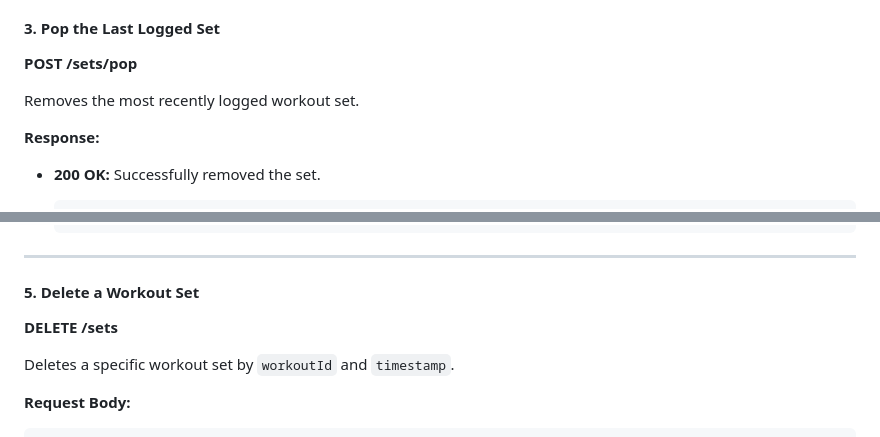
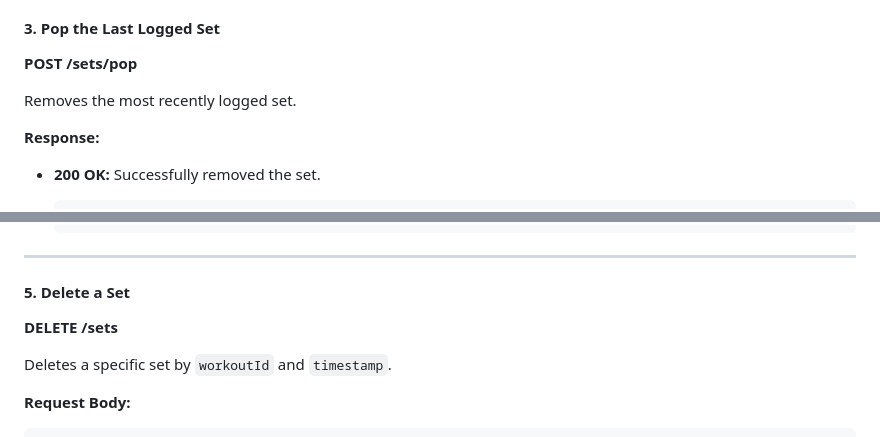
Before and after one commit to robbiehammond/GainsIQ, a Markdown page: doc/api.md, 2 parts joined by grey strips. Rendered like a GitHub page.

````diff
--- a/doc/api.md
+++ b/doc/api.md
@@ -187,7 +187,7 @@ Fetches all workouts logged in the last 30 days.
 
 **POST /sets/pop**
 
-Removes the most recently logged workout set.
+Removes the most recently logged set.
 
 **Response:**
 
@@ -256,11 +256,11 @@ Edits an existing workout set.
 
 ---
 
-#### 5. Delete a Workout Set
+#### 5. Delete a Set
 
 **DELETE /sets**
 
-Deletes a specific workout set by `workoutId` and `timestamp`.
+Deletes a specific set by `workoutId` and `timestamp`.
 
 **Request Body:**
 ```
````
Also changed, not shown: other parts of doc/api.md (+7 -7 lines).
